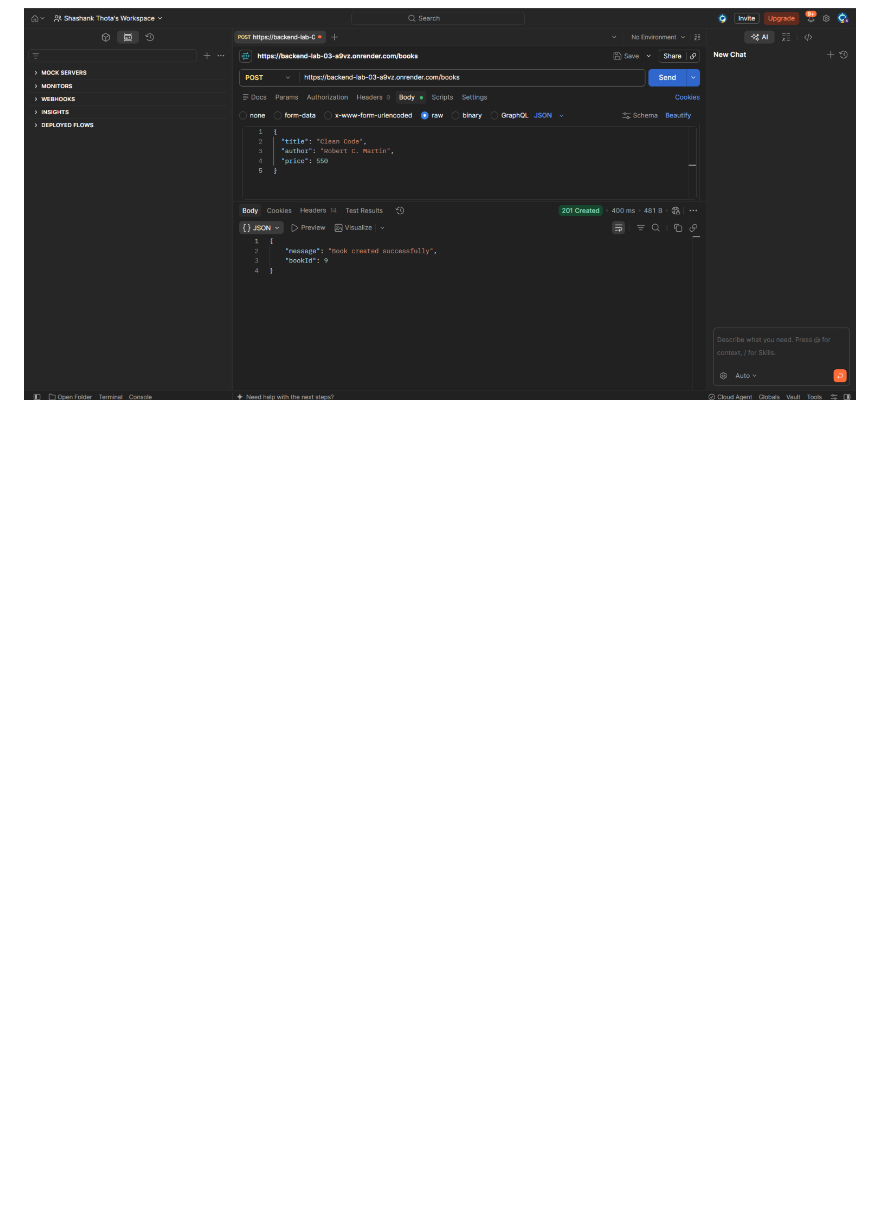
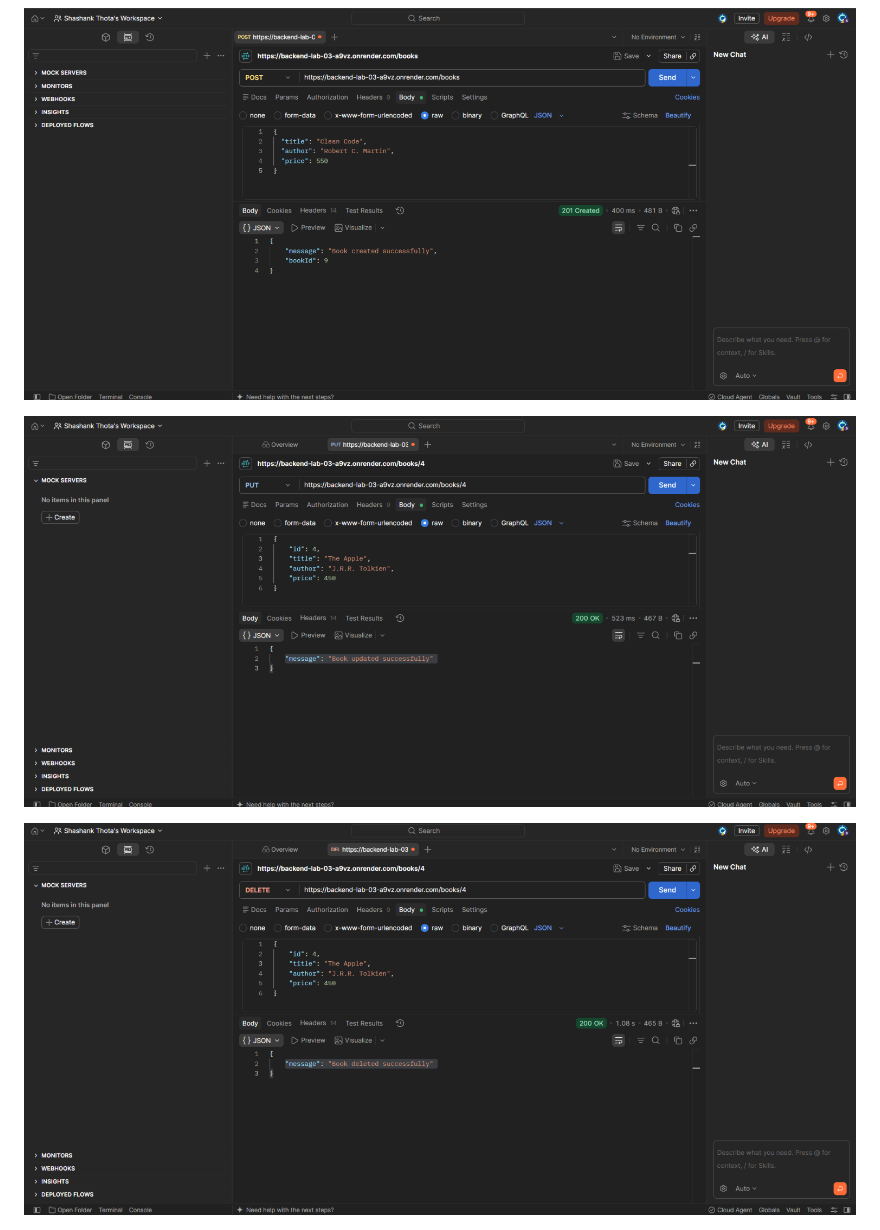
Before and after one commit to shashankthota84-ui/Backend-Lab-03, a Markdown page: README.md, the part around one of its changes. Drawn GitHub-style; pictures changed too: screenshots/delete-book.png (added), screenshots/update-book.png (added); blank space fills up the shorter version.

Commit message:
Add additional Postman test screenshots for GET by ID, PUT update, and DELETE book

```diff
--- a/README.md
+++ b/README.md
@@ -141,6 +141,10 @@ Add screenshots using:
 ![Price filter](screenshots/price-filter.png)
 
 ![POST success](screenshots/post-success.png)
+
+![PUT update book](screenshots/update-book.png)
+
+![DELETE book](screenshots/delete-book.png)
 
 ![Validation error](screenshots/validation-error.png)
 
```
Also changed, not shown: other parts of README.md (+2 -2 lines), screenshots/get-bookbyid.png (added).
